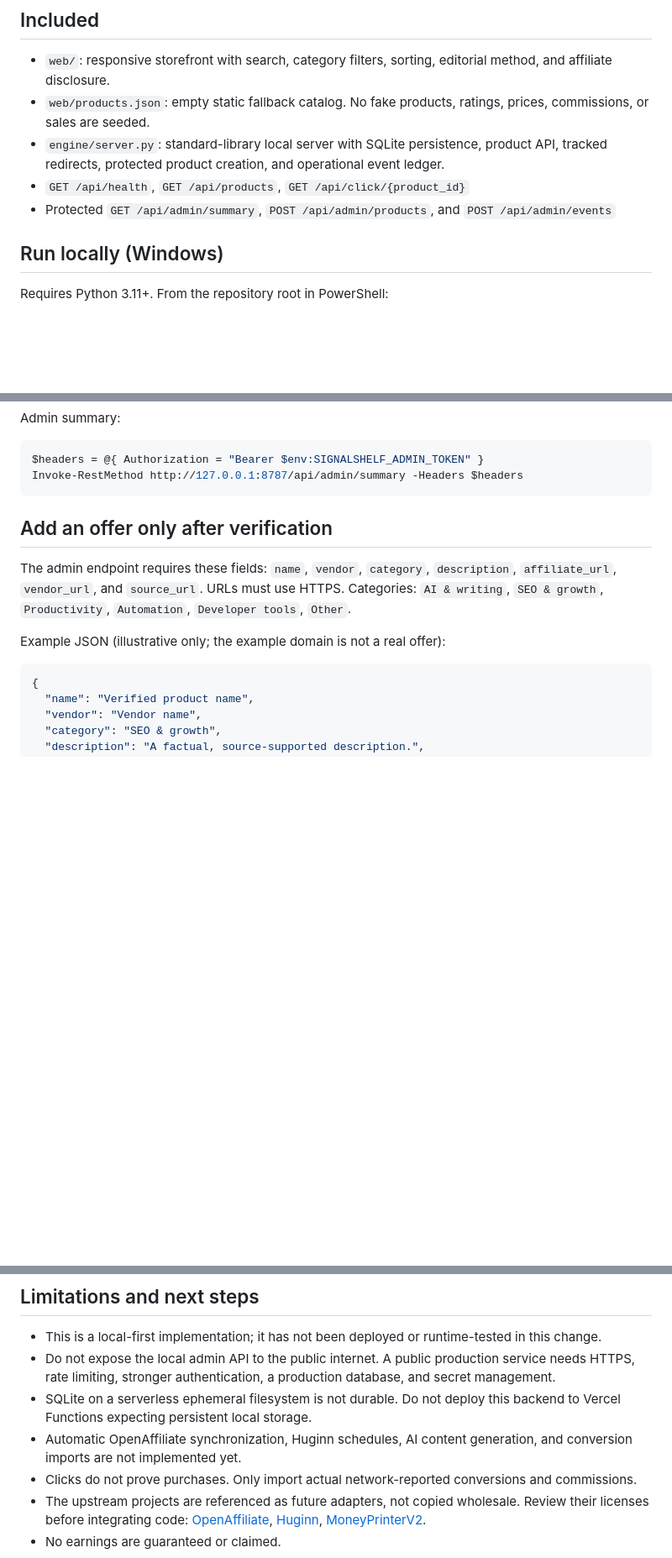
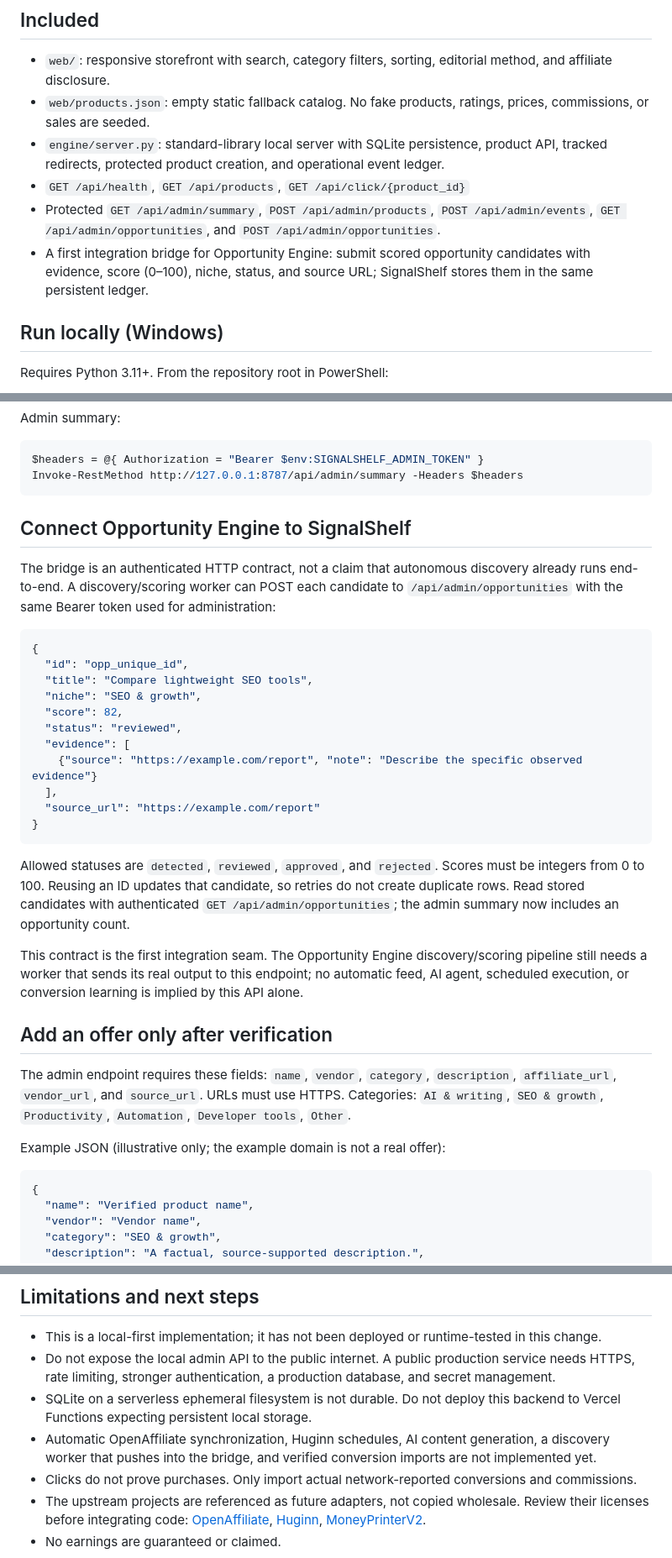
Before and after one commit to djeddi12/rien, a Markdown page: README.md, 3 parts joined by grey strips. Shown at 84% size. Drawn GitHub-style; blank space fills up the shorter version.

Commit message:
Document Opportunity Engine and SignalShelf integration bridge

````diff
--- a/README.md
+++ b/README.md
@@ -8,7 +8,8 @@ SignalShelf is the first usable storefront slice of the Opportunity Engine: a re
 - `web/products.json`: empty static fallback catalog. No fake products, ratings, prices, commissions, or sales are seeded.
 - `engine/server.py`: standard-library local server with SQLite persistence, product API, tracked redirects, protected product creation, and operational event ledger.
 - `GET /api/health`, `GET /api/products`, `GET /api/click/{product_id}`
-- Protected `GET /api/admin/summary`, `POST /api/admin/products`, and `POST /api/admin/events`
+- Protected `GET /api/admin/summary`, `POST /api/admin/products`, `POST /api/admin/events`, `GET /api/admin/opportunities`, and `POST /api/admin/opportunities`.
+- A first integration bridge for Opportunity Engine: submit scored opportunity candidates with evidence, score (0–100), niche, status, and source URL; SignalShelf stores them in the same persistent ledger.
 
 ## Run locally (Windows)
 
@@ -33,6 +34,28 @@ Admin summary:
 $headers = @{ Authorization = "Bearer $env:SIGNALSHELF_ADMIN_TOKEN" }
 Invoke-RestMethod http://127.0.0.1:8787/api/admin/summary -Headers $headers
 ```
+
+## Connect Opportunity Engine to SignalShelf
+
+The bridge is an authenticated HTTP contract, not a claim that autonomous discovery already runs end-to-end. A discovery/scoring worker can POST each candidate to `/api/admin/opportunities` with the same Bearer token used for administration:
+
+```json
+{
+  "id": "opp_unique_id",
+  "title": "Compare lightweight SEO tools",
+  "niche": "SEO & growth",
+  "score": 82,
+  "status": "reviewed",
+  "evidence": [
+    {"source": "https://example.com/report", "note": "Describe the specific observed evidence"}
+  ],
+  "source_url": "https://example.com/report"
+}
+```
+
+Allowed statuses are `detected`, `reviewed`, `approved`, and `rejected`. Scores must be integers from 0 to 100. Reusing an ID updates that candidate, so retries do not create duplicate rows. Read stored candidates with authenticated `GET /api/admin/opportunities`; the admin summary now includes an opportunity count.
+
+This contract is the first integration seam. The Opportunity Engine discovery/scoring pipeline still needs a worker that sends its real output to this endpoint; no automatic feed, AI agent, scheduled execution, or conversion learning is implied by this API alone.
 
 ## Add an offer only after verification
 
@@ -74,7 +97,7 @@ The affiliate URL must be the actual tracking destination from a program that ha
 - This is a local-first implementation; it has not been deployed or runtime-tested in this change.
 - Do not expose the local admin API to the public internet. A public production service needs HTTPS, rate limiting, stronger authentication, a production database, and secret management.
 - SQLite on a serverless ephemeral filesystem is not durable. Do not deploy this backend to Vercel Functions expecting persistent local storage.
-- Automatic OpenAffiliate synchronization, Huginn schedules, AI content generation, and conversion imports are not implemented yet.
+- Automatic OpenAffiliate synchronization, Huginn schedules, AI content generation, a discovery worker that pushes into the bridge, and verified conversion imports are not implemented yet.
 - Clicks do not prove purchases. Only import actual network-reported conversions and commissions.
 - The upstream projects are referenced as future adapters, not copied wholesale. Review their licenses before integrating code: [OpenAffiliate](https://github.com/Affitor/open-affiliate), [Huginn](https://github.com/huginn/huginn), [MoneyPrinterV2](https://github.com/FujiwaraChoki/MoneyPrinterV2).
 - No earnings are guaranteed or claimed.
````
